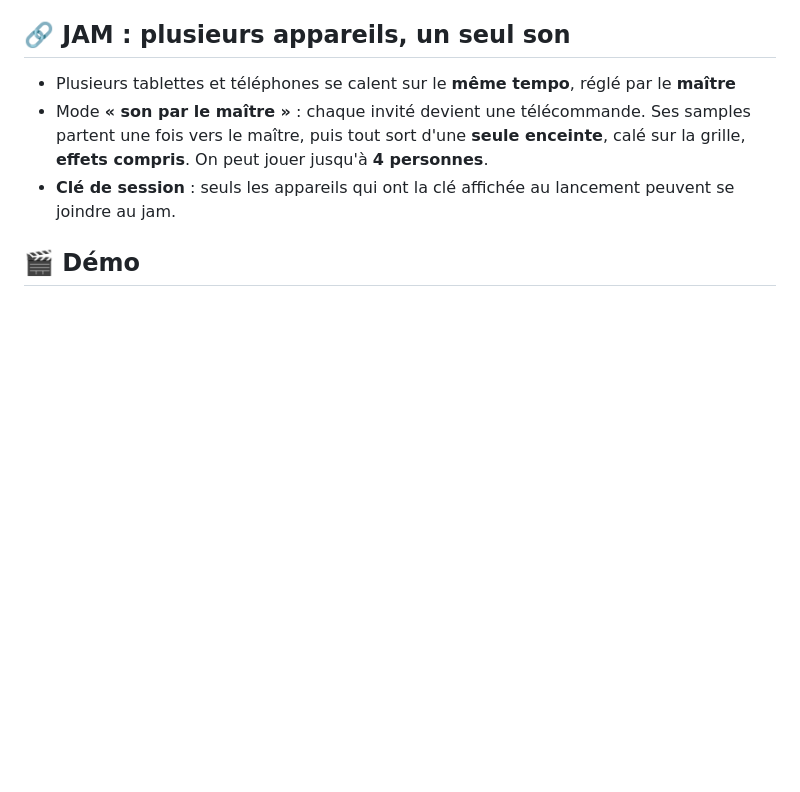
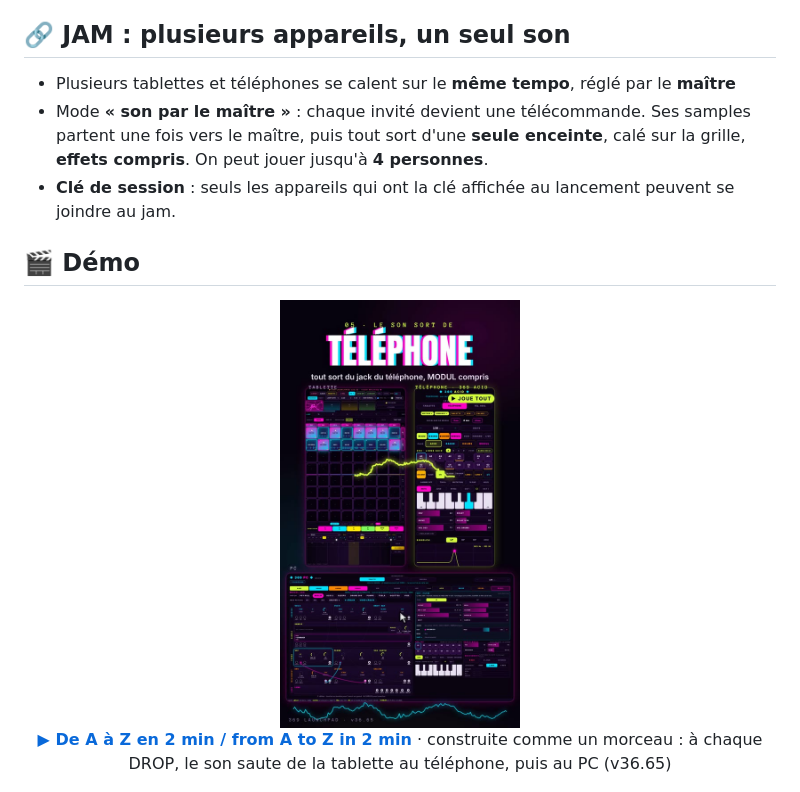
Before and after one commit to T3S6P9/369-LAUNCHPAD, a Markdown page: README.md, the part around the change. Drawn GitHub-style; pictures changed too: captures/video_A_a_Z_v36.65.jpg (added); blank space fills up the shorter version.

```diff
--- a/README.md
+++ b/README.md
@@ -94,6 +94,12 @@
 ## 🎬 Démo
 
 <p align="center">
+  <a href="video/369_LAUNCHPAD_A_a_Z_v36.65.mp4"><img src="captures/video_A_a_Z_v36.65.jpg" alt="369 LAUNCHPAD de A à Z : la tablette, le 963 XY, 369 ACID, MODUL, LE SON SORT DE et la page PC" width="32%"></a>
+  <br>
+  <a href="video/369_LAUNCHPAD_A_a_Z_v36.65.mp4"><b>▶ De A à Z en 2 min / from A to Z in 2 min</b></a> · construite comme un morceau : à chaque DROP, le son saute de la tablette au téléphone, puis au PC (v36.65)
+</p>
+
+<p align="center">
   <a href="video/369_INTERFACES_v36.56.mp4"><img src="captures/video_interfaces_v36.56.jpg" alt="369 LAUNCHPAD : la tablette, le téléphone 963 XY et 369 ACID, interface par interface" width="32%"></a>
   <br>
   <a href="video/369_INTERFACES_v36.56.mp4"><b>▶ Les interfaces en 95 s / the interfaces in 95 s</b></a> · tablette, 963 XY, 369 ACID : les vraies pages, le vrai son du launchpad (v36.56)
```
Also changed, not shown: NOUVEAUTES.md (+11 -0 lines), 1 other file.
